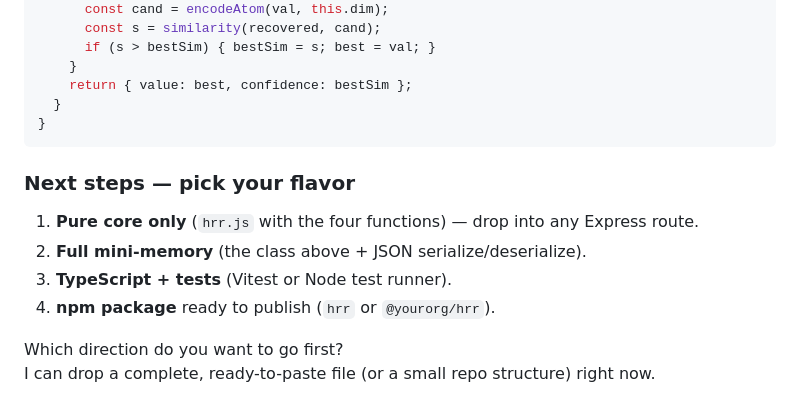
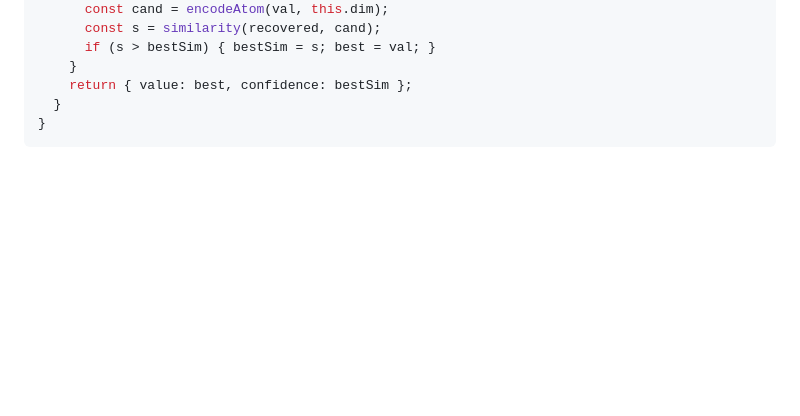
Before and after one commit to fingerskier/HRR.js, a Markdown page: plan/INIT.md, the part around the change. Rendered like a GitHub page; blank space fills up the shorter version.

Commit message:
Delete next steps section from INIT.md
Removed next steps section outlining implementation options.

````diff
--- a/plan/INIT.md
+++ b/plan/INIT.md
@@ -149,13 +149,3 @@ export class HolographicMemory {
   }
 }
 ```
-
-### Next steps — pick your flavor
-
-1. **Pure core only** (`hrr.js` with the four functions) — drop into any Express route.
-2. **Full mini-memory** (the class above + JSON serialize/deserialize).
-3. **TypeScript + tests** (Vitest or Node test runner).
-4. **npm package** ready to publish (`hrr` or `@yourorg/hrr`).
-
-Which direction do you want to go first?
-I can drop a complete, ready-to-paste file (or a small repo structure) right now.
````
